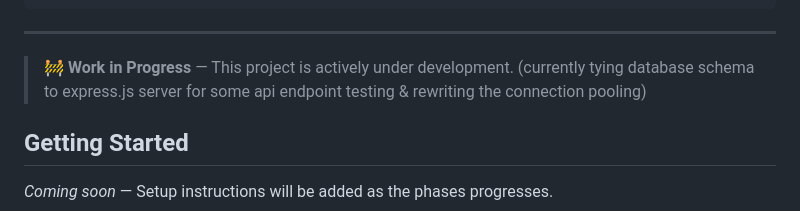
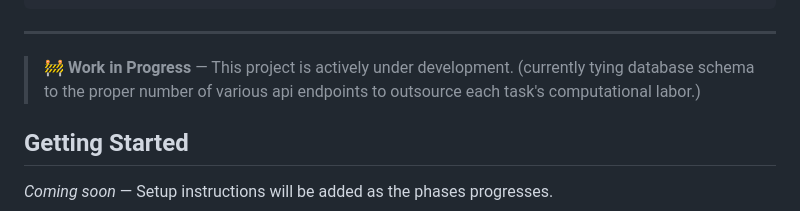
Before and after one commit to issamohamed/Minerva, a Markdown page: README.md, the part around the change. Drawn GitHub-style.

```diff
--- a/README.md
+++ b/README.md
@@ -131,7 +131,7 @@ Deploy publicly with a limited free tier for anonymous users.
 
 ---
 > 🚧 **Work in Progress** — This project is actively under development.
-> (currently tying database schema to express.js server for some api endpoint testing & rewriting the connection pooling)
+> (currently tying database schema to the proper number of various api endpoints to outsource each task's computational labor.)
 
 ## Getting Started
 
```
